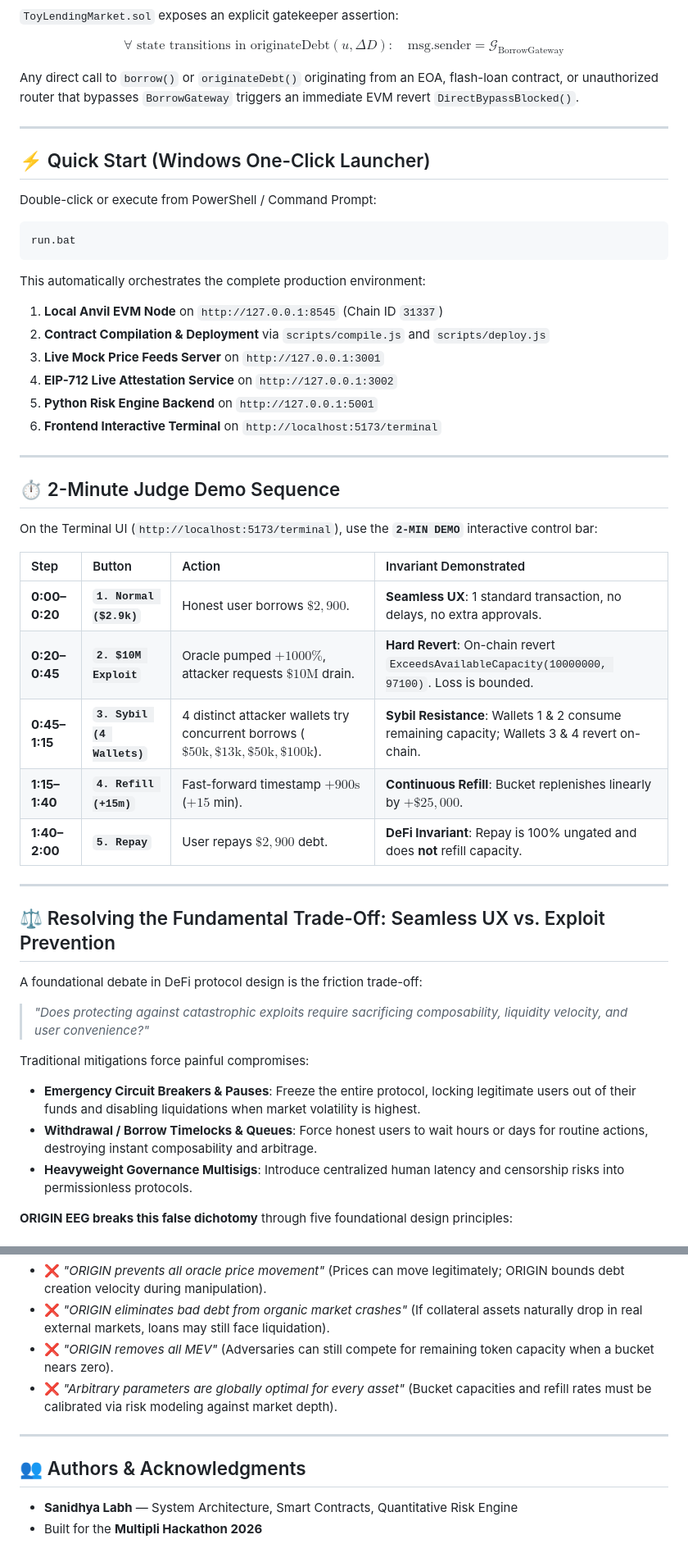
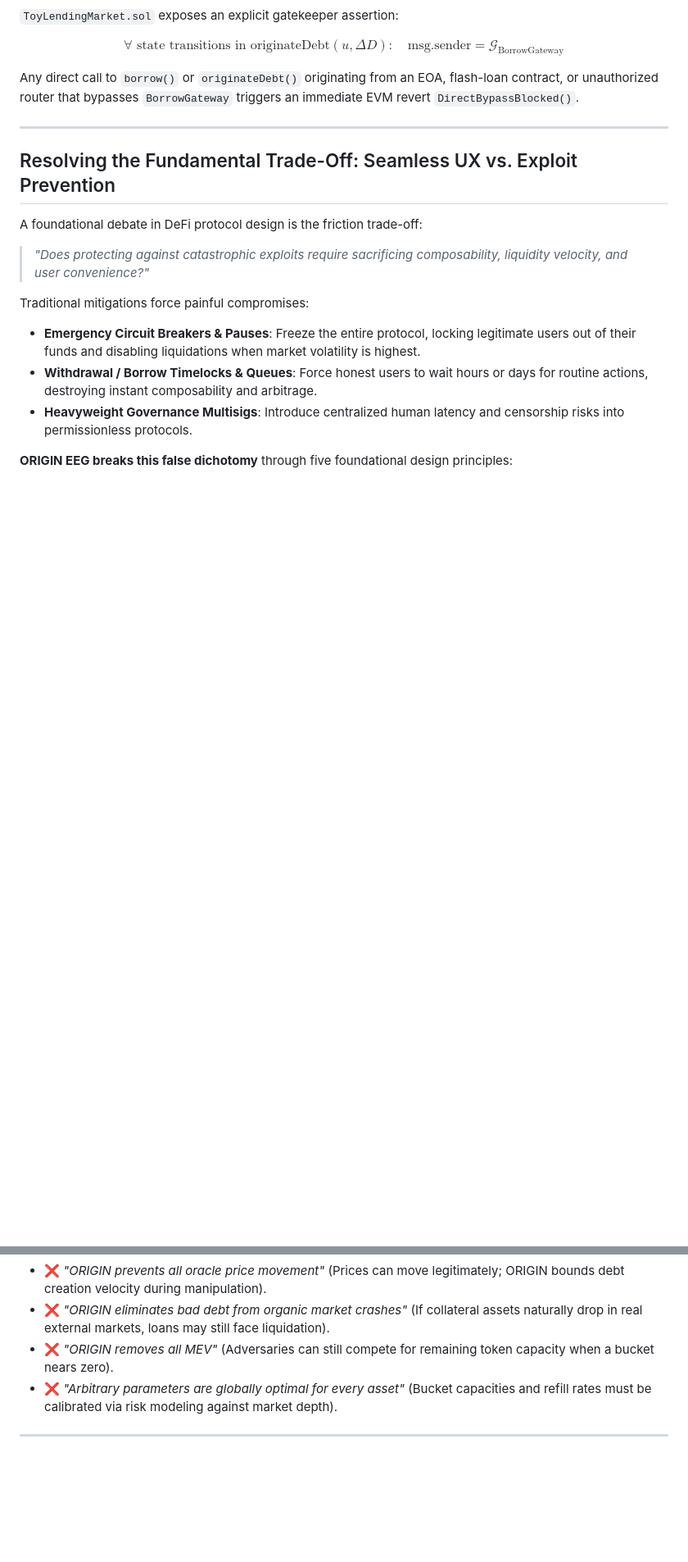
Before and after one commit to SanidhyaLabh/aos, a Markdown page: README.md, 2 parts joined by grey strips. Shown at 82% size. Drawn GitHub-style; blank space fills up the shorter version.

Commit message:
Refactor README sections and remove quick start details
Updated section headers and removed outdated quick start instructions.

````diff
--- a/README.md
+++ b/README.md
@@ -226,38 +226,7 @@ Any direct call to `borrow()` or `originateDebt()` originating from an EOA, flas
 
 ---
 
-## ⚡ Quick Start (Windows One-Click Launcher)
-
-Double-click or execute from PowerShell / Command Prompt:
-```bat
-run.bat
-```
-
-This automatically orchestrates the complete production environment:
-1. **Local Anvil EVM Node** on `http://127.0.0.1:8545` (Chain ID `31337`)
-2. **Contract Compilation & Deployment** via `scripts/compile.js` and `scripts/deploy.js`
-3. **Live Mock Price Feeds Server** on `http://127.0.0.1:3001`
-4. **EIP-712 Live Attestation Service** on `http://127.0.0.1:3002`
-5. **Python Risk Engine Backend** on `http://127.0.0.1:5001`
-6. **Frontend Interactive Terminal** on `http://localhost:5173/terminal`
-
----
-
-## ⏱️ 2-Minute Judge Demo Sequence
-
-On the Terminal UI (`http://localhost:5173/terminal`), use the **`2-MIN DEMO`** interactive control bar:
-
-| Step | Button | Action | Invariant Demonstrated |
-| :--- | :--- | :--- | :--- |
-| **0:00–0:20** | **`1. Normal ($2.9k)`** | Honest user borrows $\$2,900$. | **Seamless UX**: 1 standard transaction, no delays, no extra approvals. |
-| **0:20–0:45** | **`2. $10M Exploit`** | Oracle pumped $+1000\%$, attacker requests $\$10\text{M}$ drain. | **Hard Revert**: On-chain revert `ExceedsAvailableCapacity(10000000, 97100)`. Loss is bounded. |
-| **0:45–1:15** | **`3. Sybil (4 Wallets)`** | 4 distinct attacker wallets try concurrent borrows ($\$50\text{k}, \$13\text{k}, \$50\text{k}, \$100\text{k}$). | **Sybil Resistance**: Wallets 1 & 2 consume remaining capacity; Wallets 3 & 4 revert on-chain. |
-| **1:15–1:40** | **`4. Refill (+15m)`** | Fast-forward timestamp $+900\text{s}$ ($+15$ min). | **Continuous Refill**: Bucket replenishes linearly by $+\$25,000$. |
-| **1:40–2:00** | **`5. Repay`** | User repays $\$2,900$ debt. | **DeFi Invariant**: Repay is 100% ungated and does **not** refill capacity. |
-
----
-
-## ⚖️ Resolving the Fundamental Trade-Off: Seamless UX vs. Exploit Prevention
+## Resolving the Fundamental Trade-Off: Seamless UX vs. Exploit Prevention
 
 A foundational debate in DeFi protocol design is the friction trade-off:
 > *"Does protecting against catastrophic exploits require sacrificing composability, liquidity velocity, and user convenience?"*
@@ -457,8 +426,3 @@ npm test
 - ❌ *"Arbitrary parameters are globally optimal for every asset"* (Bucket capacities and refill rates must be calibrated via risk modeling against market depth).
 
 ---
-
-## 👥 Authors & Acknowledgments
-
-- **Sanidhya Labh** — System Architecture, Smart Contracts, Quantitative Risk Engine
-- Built for the **Multipli Hackathon 2026**
````
Also changed, not shown: other parts of README.md (+7 -7 lines).
